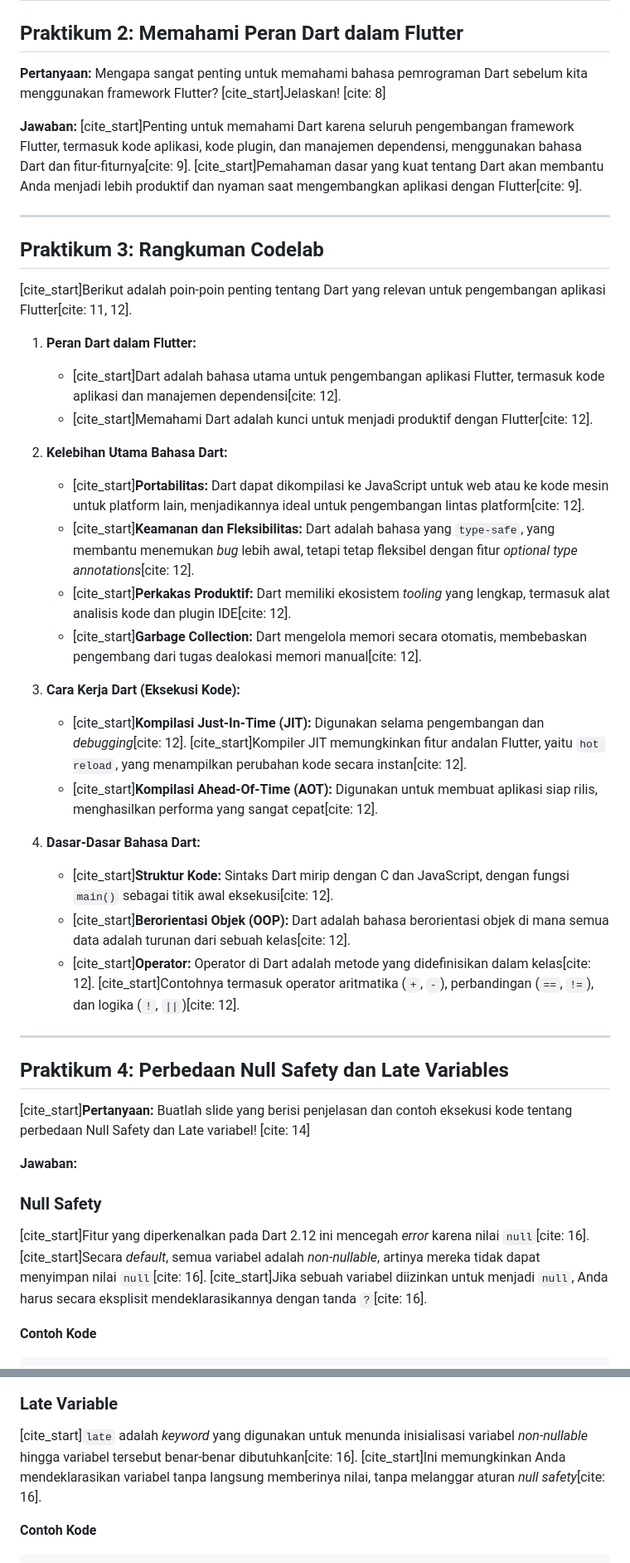
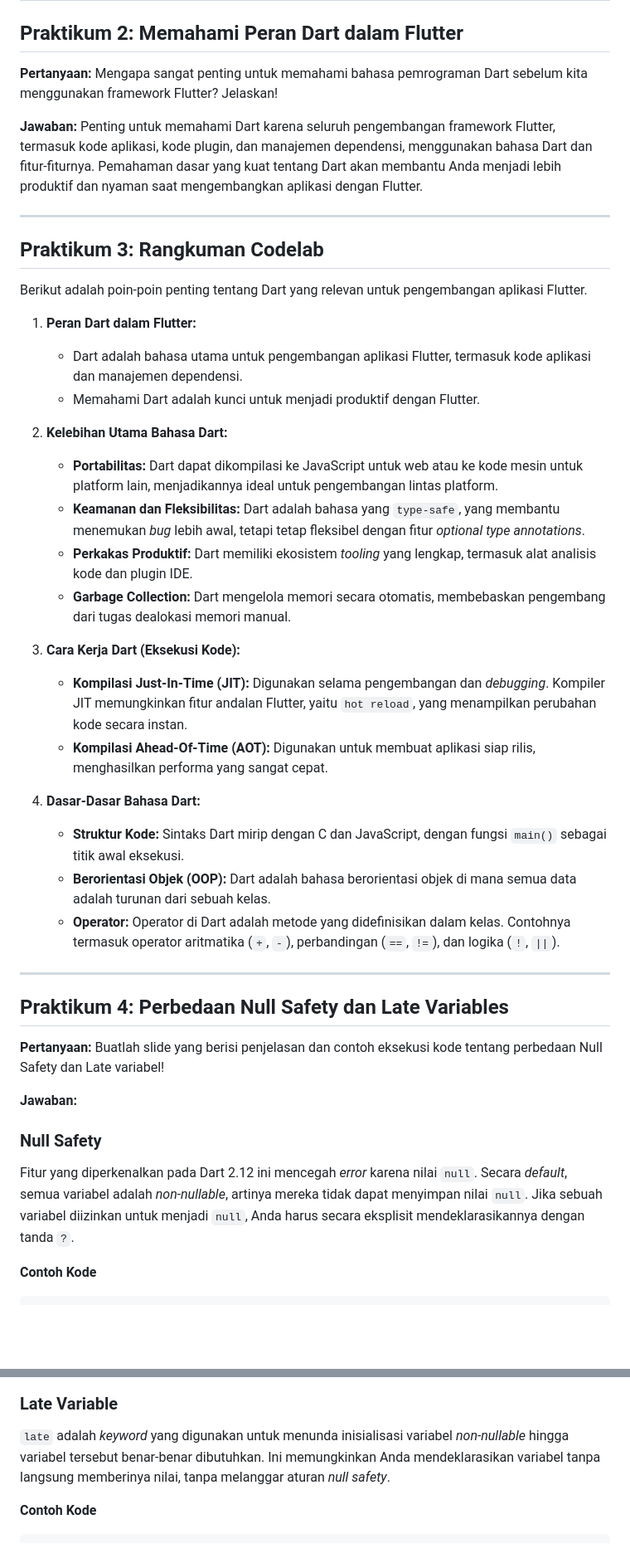
Before and after one commit to MRifdaM/Mobile-Programming_Muhammad-Rifda-Musyaffa, a Markdown page: README.md, 2 parts joined by grey strips. Shown: that part at 83% size. GitHub-like rendering; blank space fills up the shorter version.

Commit message:
Fix: Update README.md

````diff
--- a/README.md
+++ b/README.md
@@ -60,51 +60,51 @@ void main() {
 
 ## Praktikum 2: Memahami Peran Dart dalam Flutter
 
-**Pertanyaan:** Mengapa sangat penting untuk memahami bahasa pemrograman Dart sebelum kita menggunakan framework Flutter? [cite\_start]Jelaskan\! [cite: 8]
+**Pertanyaan:** Mengapa sangat penting untuk memahami bahasa pemrograman Dart sebelum kita menggunakan framework Flutter? Jelaskan\!
 
 **Jawaban:**
-[cite\_start]Penting untuk memahami Dart karena seluruh pengembangan framework Flutter, termasuk kode aplikasi, kode plugin, dan manajemen dependensi, menggunakan bahasa Dart dan fitur-fiturnya[cite: 9]. [cite\_start]Pemahaman dasar yang kuat tentang Dart akan membantu Anda menjadi lebih produktif dan nyaman saat mengembangkan aplikasi dengan Flutter[cite: 9].
+Penting untuk memahami Dart karena seluruh pengembangan framework Flutter, termasuk kode aplikasi, kode plugin, dan manajemen dependensi, menggunakan bahasa Dart dan fitur-fiturnya. Pemahaman dasar yang kuat tentang Dart akan membantu Anda menjadi lebih produktif dan nyaman saat mengembangkan aplikasi dengan Flutter.
 
 -----
 
 ## Praktikum 3: Rangkuman Codelab
 
-[cite\_start]Berikut adalah poin-poin penting tentang Dart yang relevan untuk pengembangan aplikasi Flutter[cite: 11, 12].
+Berikut adalah poin-poin penting tentang Dart yang relevan untuk pengembangan aplikasi Flutter.
 
 1.  **Peran Dart dalam Flutter:**
 
-      * [cite\_start]Dart adalah bahasa utama untuk pengembangan aplikasi Flutter, termasuk kode aplikasi dan manajemen dependensi[cite: 12].
-      * [cite\_start]Memahami Dart adalah kunci untuk menjadi produktif dengan Flutter[cite: 12].
+      * Dart adalah bahasa utama untuk pengembangan aplikasi Flutter, termasuk kode aplikasi dan manajemen dependensi.
+      * Memahami Dart adalah kunci untuk menjadi produktif dengan Flutter.
 
 2.  **Kelebihan Utama Bahasa Dart:**
 
-      * [cite\_start]**Portabilitas:** Dart dapat dikompilasi ke JavaScript untuk web atau ke kode mesin untuk platform lain, menjadikannya ideal untuk pengembangan lintas platform[cite: 12].
-      * [cite\_start]**Keamanan dan Fleksibilitas:** Dart adalah bahasa yang `type-safe`, yang membantu menemukan *bug* lebih awal, tetapi tetap fleksibel dengan fitur *optional type annotations*[cite: 12].
-      * [cite\_start]**Perkakas Produktif:** Dart memiliki ekosistem *tooling* yang lengkap, termasuk alat analisis kode dan plugin IDE[cite: 12].
-      * [cite\_start]**Garbage Collection:** Dart mengelola memori secara otomatis, membebaskan pengembang dari tugas dealokasi memori manual[cite: 12].
+      * **Portabilitas:** Dart dapat dikompilasi ke JavaScript untuk web atau ke kode mesin untuk platform lain, menjadikannya ideal untuk pengembangan lintas platform.
+      * **Keamanan dan Fleksibilitas:** Dart adalah bahasa yang `type-safe`, yang membantu menemukan *bug* lebih awal, tetapi tetap fleksibel dengan fitur *optional type annotations*.
+      * **Perkakas Produktif:** Dart memiliki ekosistem *tooling* yang lengkap, termasuk alat analisis kode dan plugin IDE.
+      * **Garbage Collection:** Dart mengelola memori secara otomatis, membebaskan pengembang dari tugas dealokasi memori manual.
 
 3.  **Cara Kerja Dart (Eksekusi Kode):**
 
-      * [cite\_start]**Kompilasi Just-In-Time (JIT):** Digunakan selama pengembangan dan *debugging*[cite: 12]. [cite\_start]Kompiler JIT memungkinkan fitur andalan Flutter, yaitu `hot reload`, yang menampilkan perubahan kode secara instan[cite: 12].
-      * [cite\_start]**Kompilasi Ahead-Of-Time (AOT):** Digunakan untuk membuat aplikasi siap rilis, menghasilkan performa yang sangat cepat[cite: 12].
+      * **Kompilasi Just-In-Time (JIT):** Digunakan selama pengembangan dan *debugging*. Kompiler JIT memungkinkan fitur andalan Flutter, yaitu `hot reload`, yang menampilkan perubahan kode secara instan.
+      * **Kompilasi Ahead-Of-Time (AOT):** Digunakan untuk membuat aplikasi siap rilis, menghasilkan performa yang sangat cepat.
 
 4.  **Dasar-Dasar Bahasa Dart:**
 
-      * [cite\_start]**Struktur Kode:** Sintaks Dart mirip dengan C dan JavaScript, dengan fungsi `main()` sebagai titik awal eksekusi[cite: 12].
-      * [cite\_start]**Berorientasi Objek (OOP):** Dart adalah bahasa berorientasi objek di mana semua data adalah turunan dari sebuah kelas[cite: 12].
-      * [cite\_start]**Operator:** Operator di Dart adalah metode yang didefinisikan dalam kelas[cite: 12]. [cite\_start]Contohnya termasuk operator aritmatika (`+`, `-`), perbandingan (`==`, `!=`), dan logika (`!`, `||`)[cite: 12].
+      * **Struktur Kode:** Sintaks Dart mirip dengan C dan JavaScript, dengan fungsi `main()` sebagai titik awal eksekusi.
+      * **Berorientasi Objek (OOP):** Dart adalah bahasa berorientasi objek di mana semua data adalah turunan dari sebuah kelas.
+      * **Operator:** Operator di Dart adalah metode yang didefinisikan dalam kelas. Contohnya termasuk operator aritmatika (`+`, `-`), perbandingan (`==`, `!=`), dan logika (`!`, `||`).
 
 -----
 
 ## Praktikum 4: Perbedaan Null Safety dan Late Variables
 
-[cite\_start]**Pertanyaan:** Buatlah slide yang berisi penjelasan dan contoh eksekusi kode tentang perbedaan Null Safety dan Late variabel\! [cite: 14]
+**Pertanyaan:** Buatlah slide yang berisi penjelasan dan contoh eksekusi kode tentang perbedaan Null Safety dan Late variabel\!
 
 **Jawaban:**
 
 ### Null Safety
 
-[cite\_start]Fitur yang diperkenalkan pada Dart 2.12 ini mencegah *error* karena nilai `null`[cite: 16]. [cite\_start]Secara *default*, semua variabel adalah *non-nullable*, artinya mereka tidak dapat menyimpan nilai `null`[cite: 16]. [cite\_start]Jika sebuah variabel diizinkan untuk menjadi `null`, Anda harus secara eksplisit mendeklarasikannya dengan tanda `?`[cite: 16].
+Fitur yang diperkenalkan pada Dart 2.12 ini mencegah *error* karena nilai `null`. Secara *default*, semua variabel adalah *non-nullable*, artinya mereka tidak dapat menyimpan nilai `null`. Jika sebuah variabel diizinkan untuk menjadi `null`, Anda harus secara eksplisit mendeklarasikannya dengan tanda `?`.
 
 **Contoh Kode**
 ```dart
@@ -129,7 +129,7 @@ void main() {
 ![Tangkapan Layar Aplikasi](img/null_safety.png)
 ### Late Variable
 
-[cite\_start]`late` adalah *keyword* yang digunakan untuk menunda inisialisasi variabel *non-nullable* hingga variabel tersebut benar-benar dibutuhkan[cite: 16]. [cite\_start]Ini memungkinkan Anda mendeklarasikan variabel tanpa langsung memberinya nilai, tanpa melanggar aturan *null safety*[cite: 16].
+`late` adalah *keyword* yang digunakan untuk menunda inisialisasi variabel *non-nullable* hingga variabel tersebut benar-benar dibutuhkan. Ini memungkinkan Anda mendeklarasikan variabel tanpa langsung memberinya nilai, tanpa melanggar aturan *null safety*.
 
 **Contoh Kode**
 ```dart
````
Also changed, not shown: other parts of README.md (+11 -11 lines).
